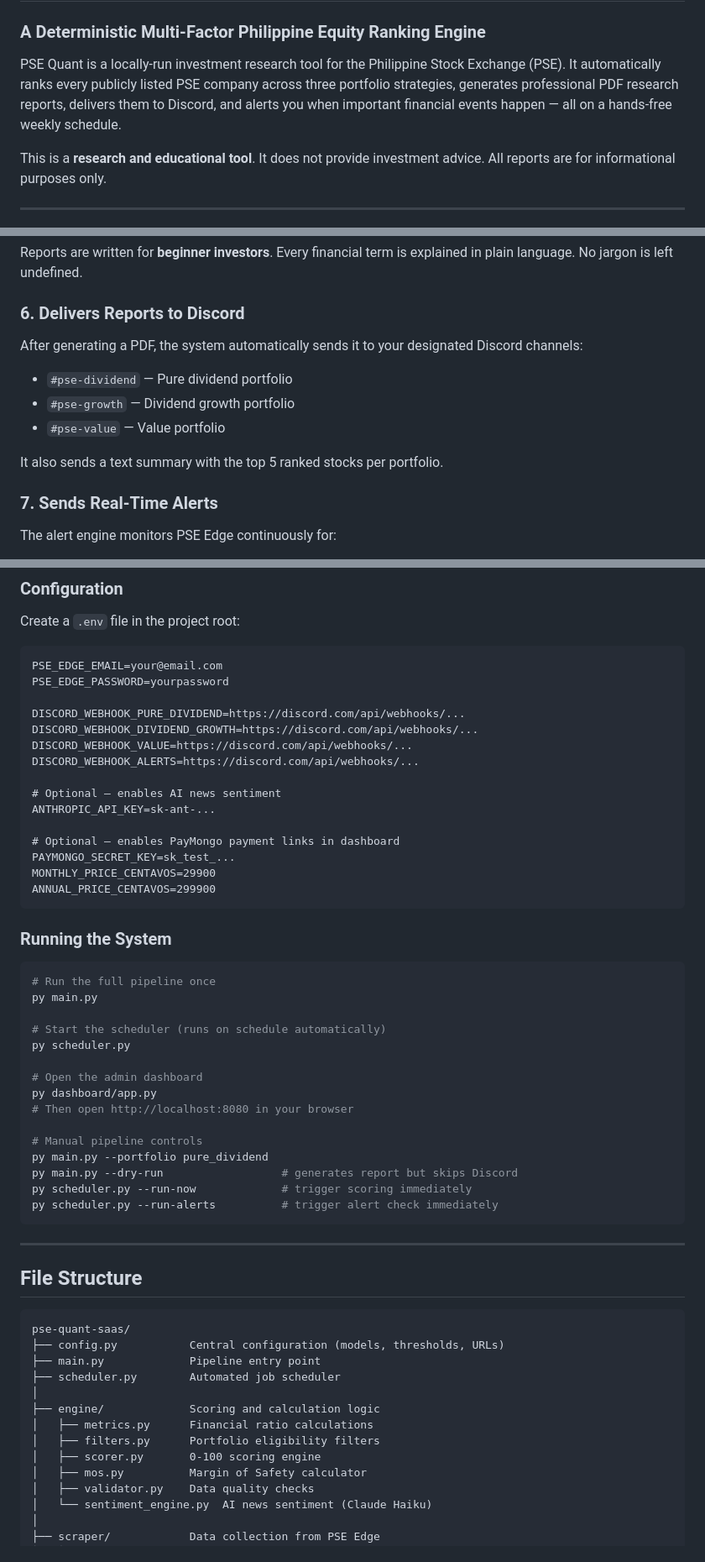
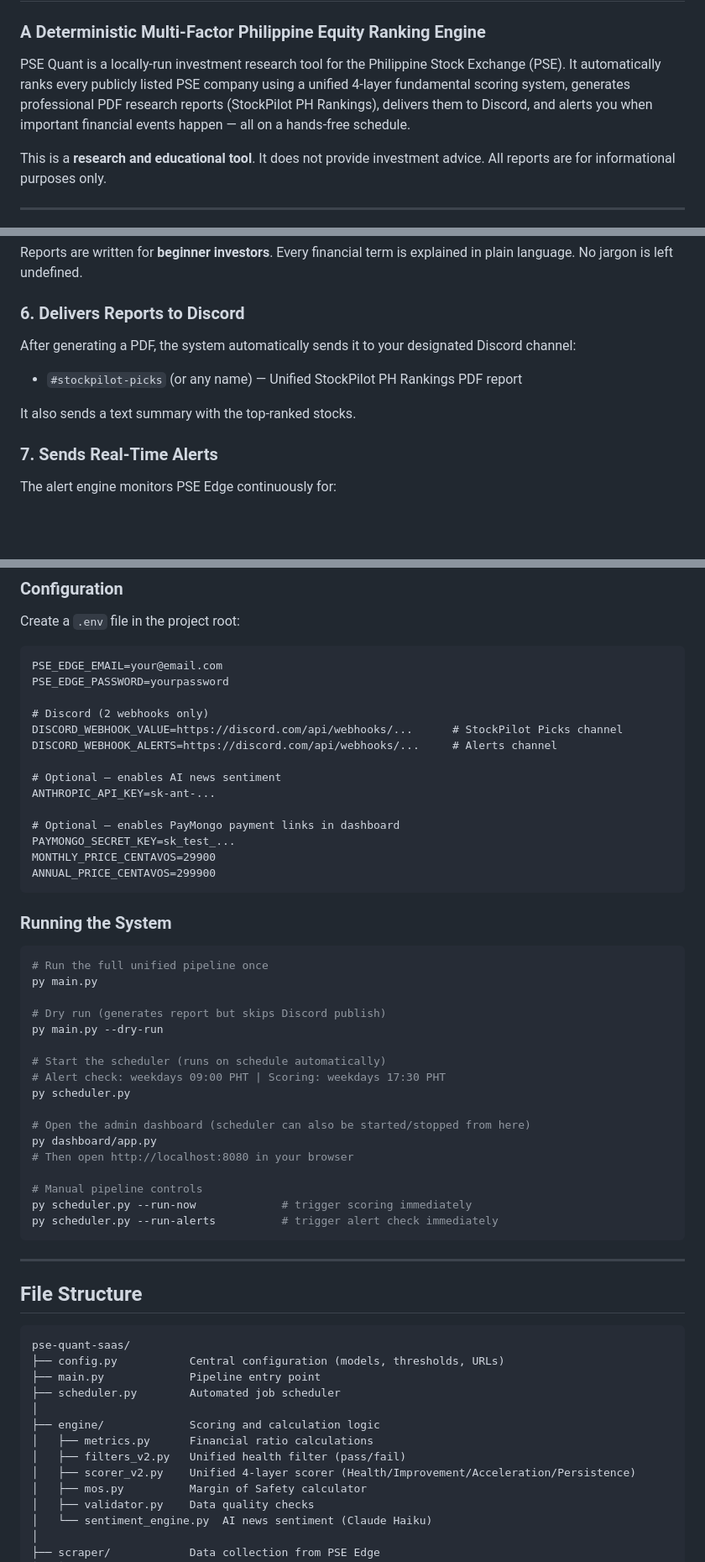
Before and after one commit to jorgeofthejungle/pse-quant-saas, a Markdown page: README.md, 3 parts joined by grey strips. Shown at 84% size. Rendered like a GitHub page; blank space fills up the shorter version.

````diff
--- a/README.md
+++ b/README.md
@@ -2,9 +2,10 @@
 ### A Deterministic Multi-Factor Philippine Equity Ranking Engine
 
 PSE Quant is a locally-run investment research tool for the Philippine Stock Exchange (PSE).
-It automatically ranks every publicly listed PSE company across three portfolio strategies,
-generates professional PDF research reports, delivers them to Discord, and alerts you
-when important financial events happen — all on a hands-free weekly schedule.
+It automatically ranks every publicly listed PSE company using a unified 4-layer fundamental
+scoring system, generates professional PDF research reports (StockPilot PH Rankings),
+delivers them to Discord, and alerts you when important financial events happen —
+all on a hands-free schedule.
 
 This is a **research and educational tool**. It does not provide investment advice.
 All reports are for informational purposes only.
@@ -74,12 +77,10 @@ in plain language. No jargon is left undefined.
 
 ### 6. Delivers Reports to Discord
 After generating a PDF, the system automatically sends it to your designated
-Discord channels:
-- `#pse-dividend` — Pure dividend portfolio
-- `#pse-growth` — Dividend growth portfolio
-- `#pse-value` — Value portfolio
+Discord channel:
+- `#stockpilot-picks` (or any name) — Unified StockPilot PH Rankings PDF report
 
-It also sends a text summary with the top 5 ranked stocks per portfolio.
+It also sends a text summary with the top-ranked stocks.
 
 ### 7. Sends Real-Time Alerts
 The alert engine monitors PSE Edge continuously for:
@@ -251,10 +231,9 @@ Create a `.env` file in the project root:
 PSE_EDGE_EMAIL=your@email.com
 PSE_EDGE_PASSWORD=yourpassword
 
-DISCORD_WEBHOOK_PURE_DIVIDEND=https://discord.com/api/webhooks/...
-DISCORD_WEBHOOK_DIVIDEND_GROWTH=https://discord.com/api/webhooks/...
-DISCORD_WEBHOOK_VALUE=https://discord.com/api/webhooks/...
-DISCORD_WEBHOOK_ALERTS=https://discord.com/api/webhooks/...
+# Discord (2 webhooks only)
+DISCORD_WEBHOOK_VALUE=https://discord.com/api/webhooks/...      # StockPilot Picks channel
+DISCORD_WEBHOOK_ALERTS=https://discord.com/api/webhooks/...     # Alerts channel
 
 # Optional — enables AI news sentiment
 ANTHROPIC_API_KEY=sk-ant-...
@@ -267,19 +246,21 @@ ANNUAL_PRICE_CENTAVOS=299900
 
 ### Running the System
 ```bash
-# Run the full pipeline once
+# Run the full unified pipeline once
 py main.py
 
+# Dry run (generates report but skips Discord publish)
+py main.py --dry-run
+
 # Start the scheduler (runs on schedule automatically)
+# Alert check: weekdays 09:00 PHT | Scoring: weekdays 17:30 PHT
 py scheduler.py
 
-# Open the admin dashboard
+# Open the admin dashboard (scheduler can also be started/stopped from here)
 py dashboard/app.py
 # Then open http://localhost:8080 in your browser
 
 # Manual pipeline controls
-py main.py --portfolio pure_dividend
-py main.py --dry-run                  # generates report but skips Discord
 py scheduler.py --run-now             # trigger scoring immediately
 py scheduler.py --run-alerts          # trigger alert check immediately
 ```
@@ -296,8 +277,8 @@ pse-quant-saas/
 │
 ├── engine/             Scoring and calculation logic
 │   ├── metrics.py      Financial ratio calculations
-│   ├── filters.py      Portfolio eligibility filters
-│   ├── scorer.py       0-100 scoring engine
+│   ├── filters_v2.py   Unified health filter (pass/fail)
+│   ├── scorer_v2.py    Unified 4-layer scorer (Health/Improvement/Acceleration/Persistence)
 │   ├── mos.py          Margin of Safety calculator
 │   ├── validator.py    Data quality checks
 │   └── sentiment_engine.py  AI news sentiment (Claude Haiku)
````
Also changed, not shown: other parts of README.md (+34 -51 lines), CLAUDE.md (+94 -69 lines).
